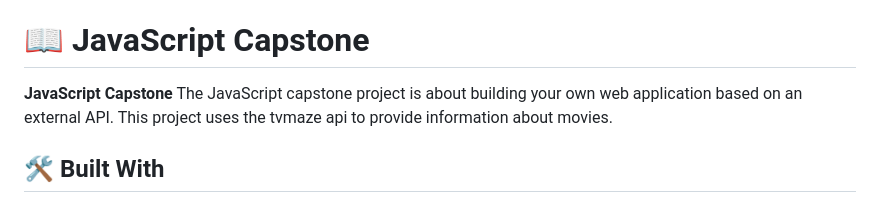
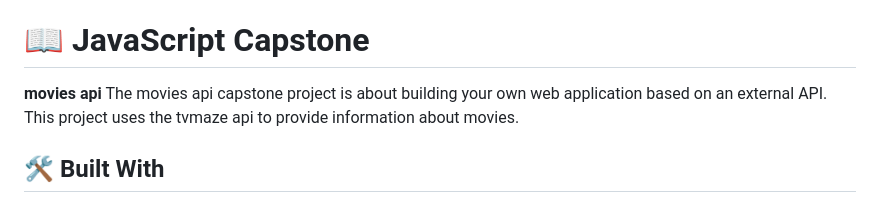
Before and after one commit to Leeoasis/movies-api, a Markdown page: README.md, the part around the change. Drawn GitHub-style.

```diff
--- a/README.md
+++ b/README.md
@@ -23,7 +23,7 @@
   - [📝 License ](#-license-)
 
 # 📖 JavaScript Capstone <a name="about-project"></a>
-**JavaScript Capstone** The JavaScript capstone project is about building your own web application based on an external API. This project uses the tvmaze api to provide information about movies.
+**movies api** The movies api capstone project is about building your own web application based on an external API. This project uses the tvmaze api to provide information about movies.
 
 ## 🛠 Built With <a name="built-with"></a>
 
```
